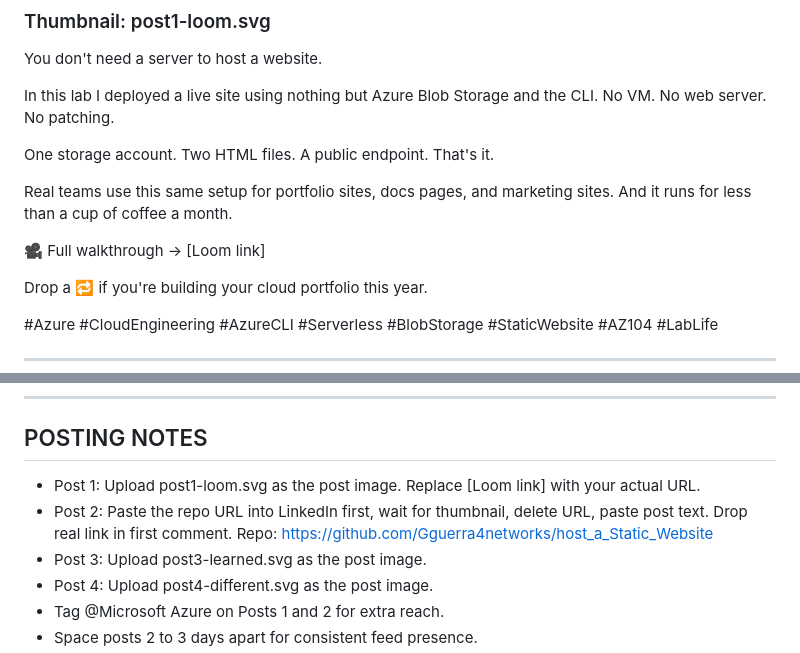
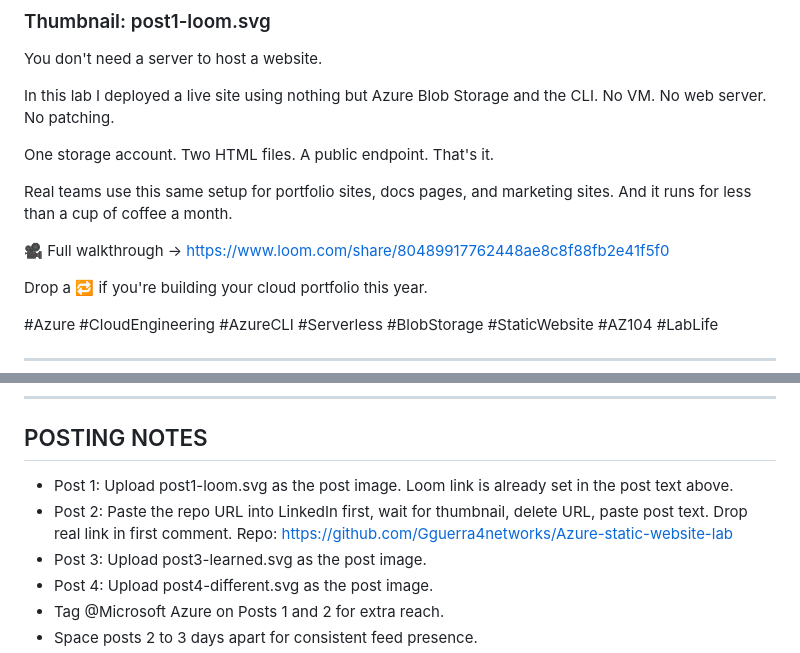
Before and after one commit to Gguerra4networks/Azure-Static-Website-Lab, a Markdown page: linkedin/CEA-Lab01-LinkedIn-Posts.md, 2 parts joined by grey strips. GitHub-like rendering.

```diff
--- a/linkedin/CEA-Lab01-LinkedIn-Posts.md
+++ b/linkedin/CEA-Lab01-LinkedIn-Posts.md
@@ -17,7 +17,7 @@ One storage account. Two HTML files. A public endpoint. That's it.
 
 Real teams use this same setup for portfolio sites, docs pages, and marketing sites. And it runs for less than a cup of coffee a month.
 
-🎥 Full walkthrough → [Loom link]
+🎥 Full walkthrough → https://www.loom.com/share/80489917762448ae8c8f88fb2e41f5f0
 
 Drop a 🔁 if you're building your cloud portfolio this year.
 
@@ -95,9 +95,9 @@ What's a small workflow fix that made your labs run smoother? 👇
 
 ## POSTING NOTES
 
-- Post 1: Upload post1-loom.svg as the post image. Replace [Loom link] with your actual URL.
+- Post 1: Upload post1-loom.svg as the post image. Loom link is already set in the post text above.
 - Post 2: Paste the repo URL into LinkedIn first, wait for thumbnail, delete URL, paste post text. Drop real link in first comment.
-  Repo: https://github.com/Gguerra4networks/host_a_Static_Website
+  Repo: https://github.com/Gguerra4networks/Azure-static-website-lab
 - Post 3: Upload post3-learned.svg as the post image.
 - Post 4: Upload post4-different.svg as the post image.
 - Tag @Microsoft Azure on Posts 1 and 2 for extra reach.
```
